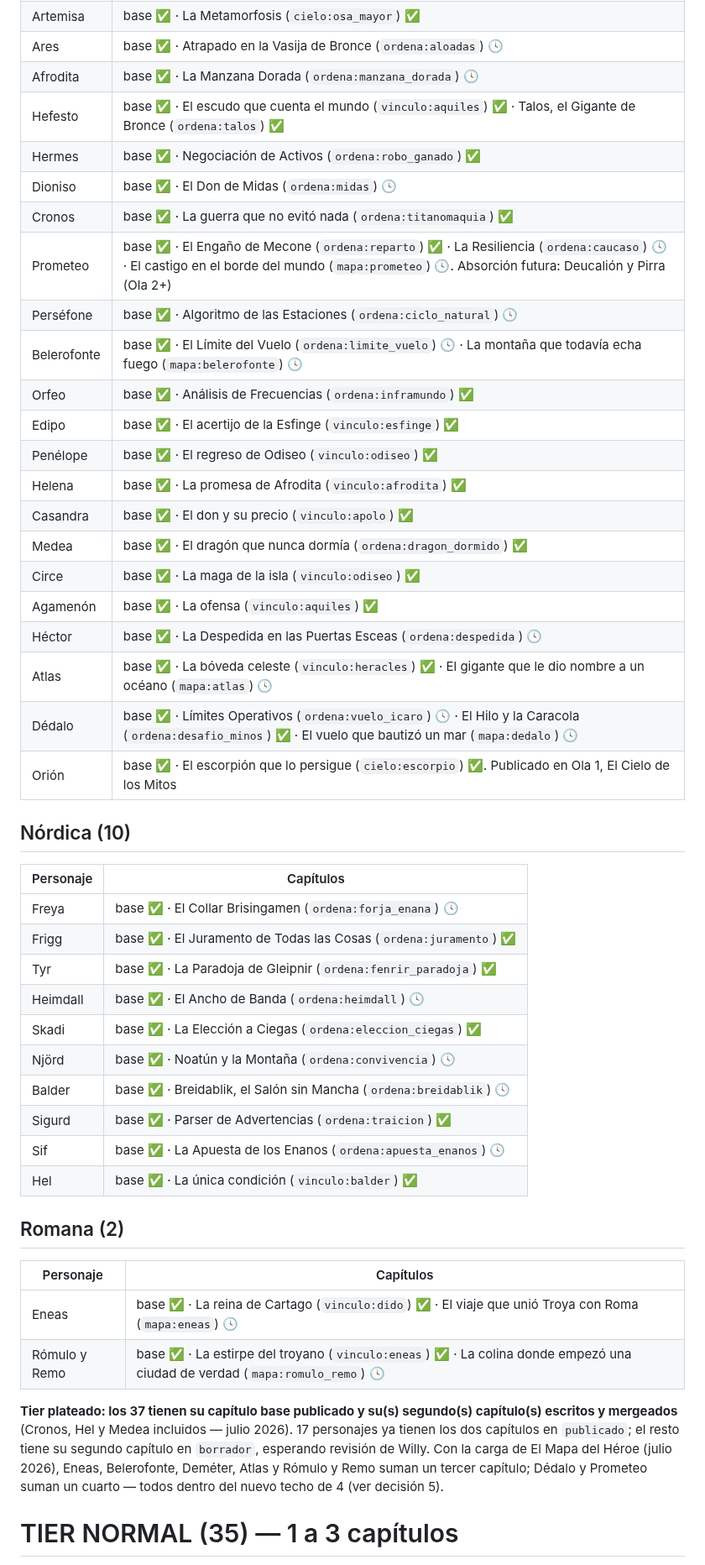
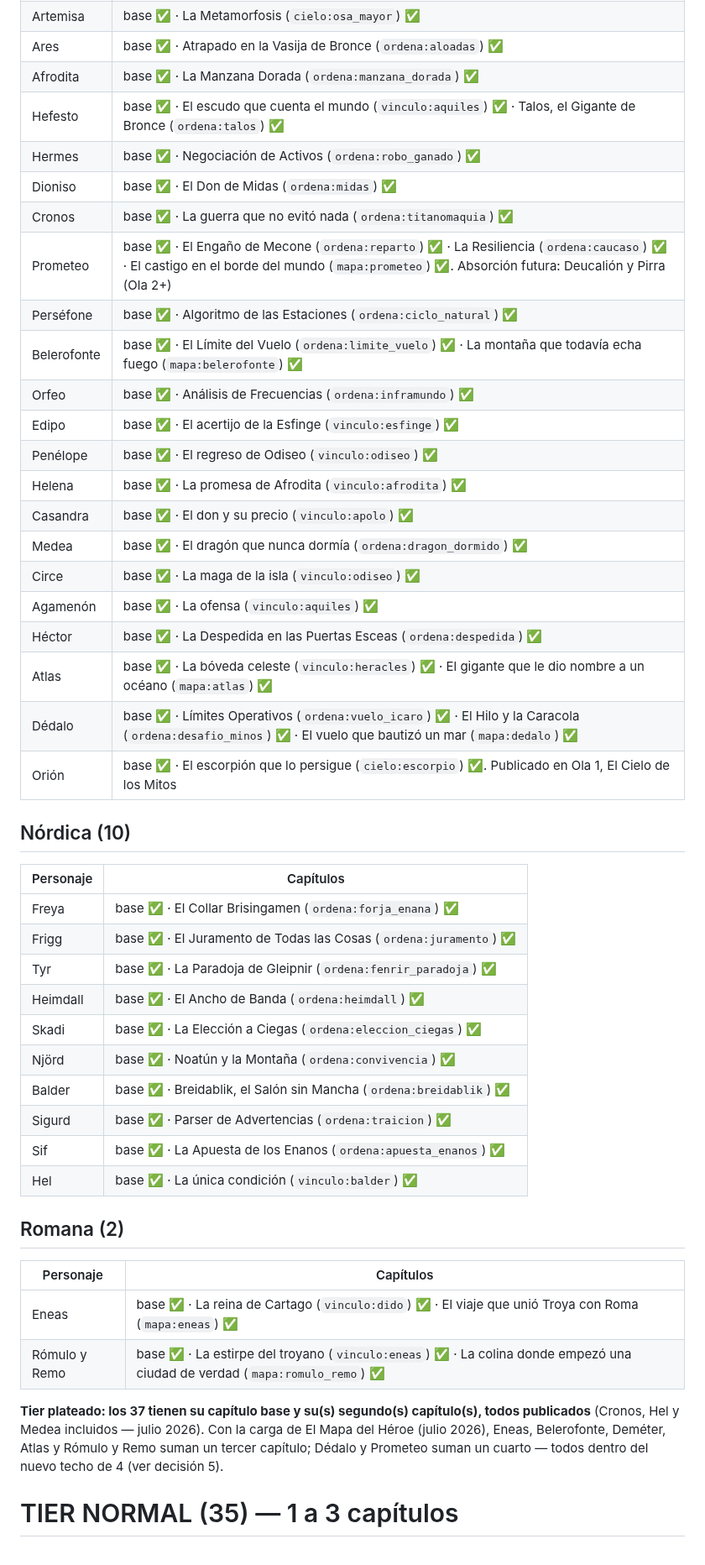
Before and after one commit to willyesposito/JuegoMitosFeli, a Markdown page: Documentacion/roster_personajes_v3.md, the part around one of its changes. Shown at 84% size. Rendered like a GitHub page.

```diff
--- a/Documentacion/roster_personajes_v3.md
+++ b/Documentacion/roster_personajes_v3.md
@@ -77,13 +76,13 @@ Ya no quedan capítulos "solo título" (🔲) ni "escritos sin mergear" (📝) e
 | Artemisa | base ✅ · La Metamorfosis (`cielo:osa_mayor`) ✅ |
-| Ares | base ✅ · Atrapado en la Vasija de Bronce (`ordena:aloadas`) 🕓 |
-| Afrodita | base ✅ · La Manzana Dorada (`ordena:manzana_dorada`) 🕓 |
+| Ares | base ✅ · Atrapado en la Vasija de Bronce (`ordena:aloadas`) ✅ |
+| Afrodita | base ✅ · La Manzana Dorada (`ordena:manzana_dorada`) ✅ |
 | Hefesto | base ✅ · El escudo que cuenta el mundo (`vinculo:aquiles`) ✅ · Talos, el Gigante de Bronce (`ordena:talos`) ✅ |
 | Hermes | base ✅ · Negociación de Activos (`ordena:robo_ganado`) ✅ |
-| Dioniso | base ✅ · El Don de Midas (`ordena:midas`) 🕓 |
+| Dioniso | base ✅ · El Don de Midas (`ordena:midas`) ✅ |
 | Cronos | base ✅ · La guerra que no evitó nada (`ordena:titanomaquia`) ✅ |
-| Prometeo | base ✅ · El Engaño de Mecone (`ordena:reparto`) ✅ · La Resiliencia (`ordena:caucaso`) 🕓 · El castigo en el borde del mundo (`mapa:prometeo`) 🕓. Absorción futura: Deucalión y Pirra (Ola 2+) |
-| Perséfone | base ✅ · Algoritmo de las Estaciones (`ordena:ciclo_natural`) 🕓 |
-| Belerofonte | base ✅ · El Límite del Vuelo (`ordena:limite_vuelo`) 🕓 · La montaña que todavía echa fuego (`mapa:belerofonte`) 🕓 |
+| Prometeo | base ✅ · El Engaño de Mecone (`ordena:reparto`) ✅ · La Resiliencia (`ordena:caucaso`) ✅ · El castigo en el borde del mundo (`mapa:prometeo`) ✅. Absorción futura: Deucalión y Pirra (Ola 2+) |
+| Perséfone | base ✅ · Algoritmo de las Estaciones (`ordena:ciclo_natural`) ✅ |
+| Belerofonte | base ✅ · El Límite del Vuelo (`ordena:limite_vuelo`) ✅ · La montaña que todavía echa fuego (`mapa:belerofonte`) ✅ |
 | Orfeo | base ✅ · Análisis de Frecuencias (`ordena:inframundo`) ✅ |
 | Edipo | base ✅ · El acertijo de la Esfinge (`vinculo:esfinge`) ✅ |
 | Penélope | base ✅ · El regreso de Odiseo (`vinculo:odiseo`) ✅ |
@@ -92,34 +91,34 @@ Ya no quedan capítulos "solo título" (🔲) ni "escritos sin mergear" (📝) e
 | Medea | base ✅ · El dragón que nunca dormía (`ordena:dragon_dormido`) ✅ |
 | Circe | base ✅ · La maga de la isla (`vinculo:odiseo`) ✅ |
 | Agamenón | base ✅ · La ofensa (`vinculo:aquiles`) ✅ |
-| Héctor | base ✅ · La Despedida en las Puertas Esceas (`ordena:despedida`) 🕓 |
-| Atlas | base ✅ · La bóveda celeste (`vinculo:heracles`) ✅ · El gigante que le dio nombre a un océano (`mapa:atlas`) 🕓 |
-| Dédalo | base ✅ · Límites Operativos (`ordena:vuelo_icaro`) 🕓 · El Hilo y la Caracola (`ordena:desafio_minos`) ✅ · El vuelo que bautizó un mar (`mapa:dedalo`) 🕓 |
+| Héctor | base ✅ · La Despedida en las Puertas Esceas (`ordena:despedida`) ✅ |
+| Atlas | base ✅ · La bóveda celeste (`vinculo:heracles`) ✅ · El gigante que le dio nombre a un océano (`mapa:atlas`) ✅ |
+| Dédalo | base ✅ · Límites Operativos (`ordena:vuelo_icaro`) ✅ · El Hilo y la Caracola (`ordena:desafio_minos`) ✅ · El vuelo que bautizó un mar (`mapa:dedalo`) ✅ |
 | Orión | base ✅ · El escorpión que lo persigue (`cielo:escorpio`) ✅. Publicado en Ola 1, El Cielo de los Mitos |
 
 ## Nórdica (10)
 
 | Personaje | Capítulos |
 |---|---|
-| Freya | base ✅ · El Collar Brisingamen (`ordena:forja_enana`) 🕓 |
+| Freya | base ✅ · El Collar Brisingamen (`ordena:forja_enana`) ✅ |
 | Frigg | base ✅ · El Juramento de Todas las Cosas (`ordena:juramento`) ✅ |
 | Tyr | base ✅ · La Paradoja de Gleipnir (`ordena:fenrir_paradoja`) ✅ |
-| Heimdall | base ✅ · El Ancho de Banda (`ordena:heimdall`) 🕓 |
+| Heimdall | base ✅ · El Ancho de Banda (`ordena:heimdall`) ✅ |
 | Skadi | base ✅ · La Elección a Ciegas (`ordena:eleccion_ciegas`) ✅ |
-| Njörd | base ✅ · Noatún y la Montaña (`ordena:convivencia`) 🕓 |
-| Balder | base ✅ · Breidablik, el Salón sin Mancha (`ordena:breidablik`) 🕓 |
+| Njörd | base ✅ · Noatún y la Montaña (`ordena:convivencia`) ✅ |
+| Balder | base ✅ · Breidablik, el Salón sin Mancha (`ordena:breidablik`) ✅ |
 | Sigurd | base ✅ · Parser de Advertencias (`ordena:traicion`) ✅ |
-| Sif | base ✅ · La Apuesta de los Enanos (`ordena:apuesta_enanos`) 🕓 |
+| Sif | base ✅ · La Apuesta de los Enanos (`ordena:apuesta_enanos`) ✅ |
 | Hel | base ✅ · La única condición (`vinculo:balder`) ✅ |
 
 ## Romana (2)
 
 | Personaje | Capítulos |
 |---|---|
-| Eneas | base ✅ · La reina de Cartago (`vinculo:dido`) ✅ · El viaje que unió Troya con Roma (`mapa:eneas`) 🕓 |
-| Rómulo y Remo | base ✅ · La estirpe del troyano (`vinculo:eneas`) ✅ · La colina donde empezó una ciudad de verdad (`mapa:romulo_remo`) 🕓 |
+| Eneas | base ✅ · La reina de Cartago (`vinculo:dido`) ✅ · El viaje que unió Troya con Roma (`mapa:eneas`) ✅ |
+| Rómulo y Remo | base ✅ · La estirpe del troyano (`vinculo:eneas`) ✅ · La colina donde empezó una ciudad de verdad (`mapa:romulo_remo`) ✅ |
 
-**Tier plateado: los 37 tienen su capítulo base publicado y su(s) segundo(s) capítulo(s) escritos y mergeados** (Cronos, Hel y Medea incluidos — julio 2026). 17 personajes ya tienen los dos capítulos en `publicado`; el resto tiene su segundo capítulo en `borrador`, esperando revisión de Willy. Con la carga de El Mapa del Héroe (julio 2026), Eneas, Belerofonte, Deméter, Atlas y Rómulo y Remo suman un tercer capítulo; Dédalo y Prometeo suman un cuarto — todos dentro del nuevo techo de 4 (ver decisión 5).
+**Tier plateado: los 37 tienen su capítulo base y su(s) segundo(s) capítulo(s), todos publicados** (Cronos, Hel y Medea incluidos — julio 2026). Con la carga de El Mapa del Héroe (julio 2026), Eneas, Belerofonte, Deméter, Atlas y Rómulo y Remo suman un tercer capítulo; Dédalo y Prometeo suman un cuarto — todos dentro del nuevo techo de 4 (ver decisión 5).
 
 # TIER NORMAL (35) — 1 a 3 capítulos
 
```
Also changed, not shown: other parts of Documentacion/roster_personajes_v3.md (+20 -20 lines), Documentacion/olas_y_fuentes_de_capitulos.md (+9 -9 lines), ROADMAP.md (+5 -6 lines).
